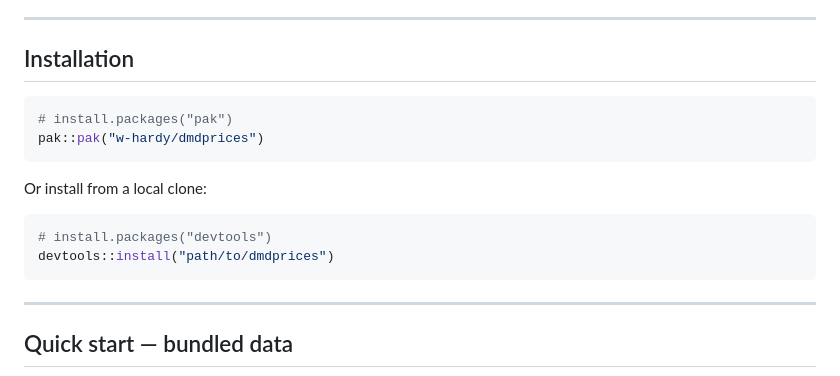
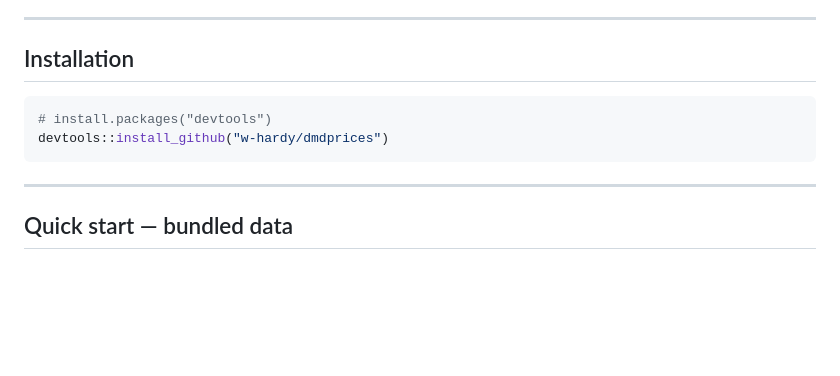
Before and after one commit to w-hardy/dmdprices, a Markdown page: README.md, the part around the change. GitHub-like rendering; blank space fills up the shorter version.

Commit message:
Update installation instructions

````diff
--- a/README.md
+++ b/README.md
@@ -14,15 +14,8 @@ dm+d prices and Drug Tariff files can be used together directly.
 ## Installation
 
 ```r
-# install.packages("pak")
-pak::pak("w-hardy/dmdprices")
-```
-
-Or install from a local clone:
-
-```r
 # install.packages("devtools")
-devtools::install("path/to/dmdprices")
+devtools::install_github("w-hardy/dmdprices")
 ```
 
 ---
````
